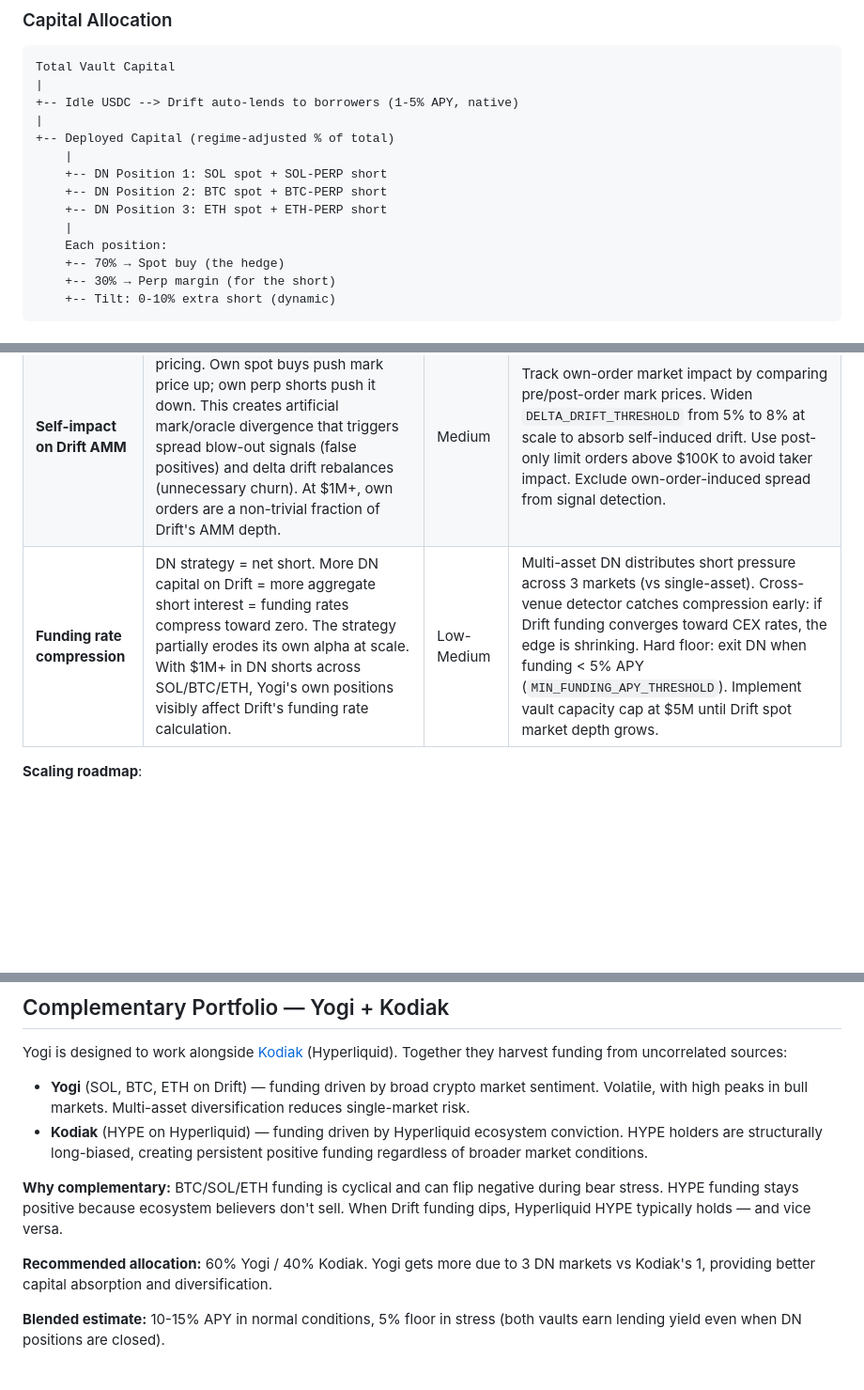
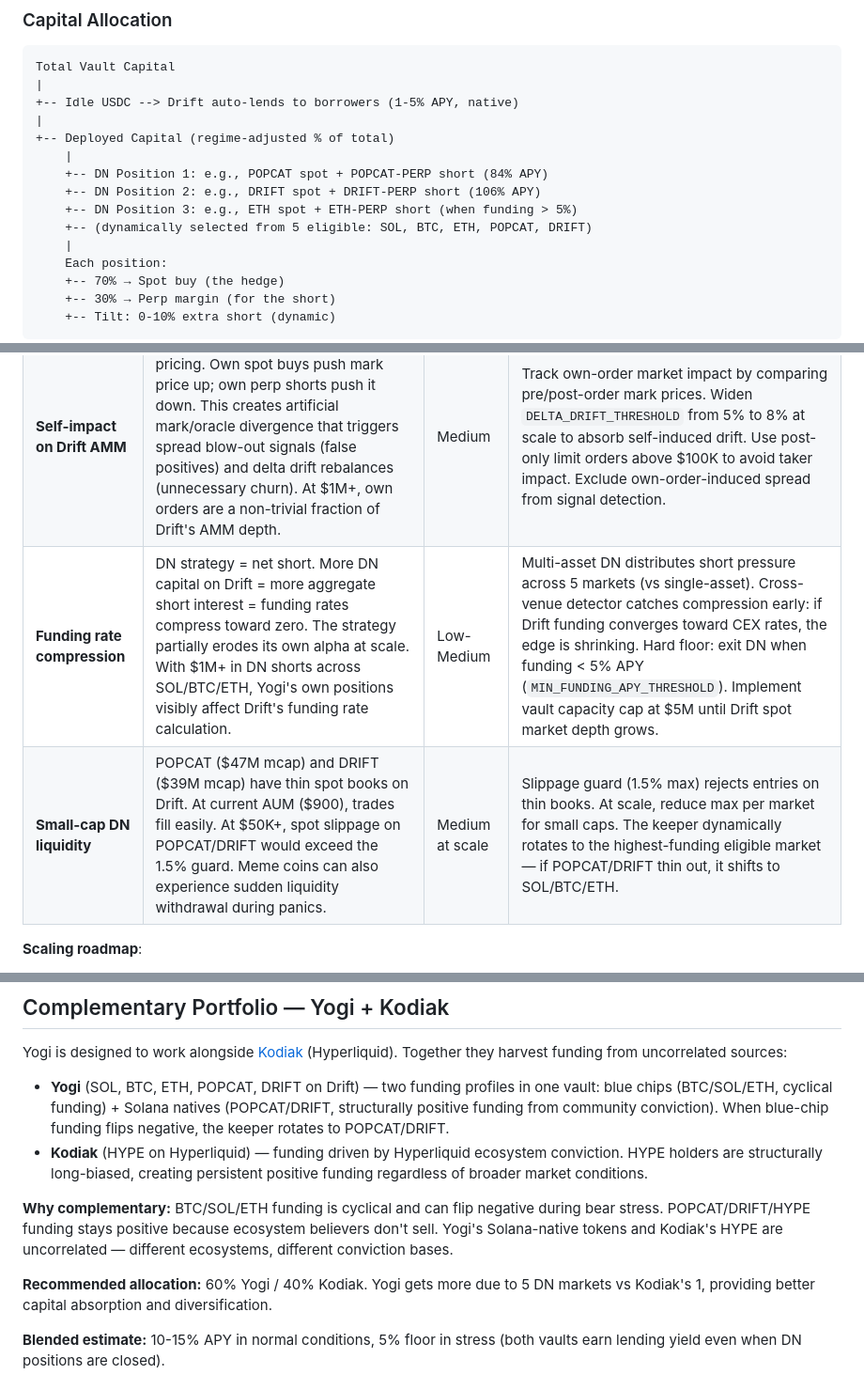
Before and after one commit to psyto/yogi, a Markdown page: docs/STRATEGY.md, 3 parts joined by grey strips. Shown at 94% size. GitHub-like rendering; blank space fills up the shorter version.

```diff
--- a/docs/STRATEGY.md
+++ b/docs/STRATEGY.md
@@ -92,9 +92,10 @@ Total Vault Capital
 |
 +-- Deployed Capital (regime-adjusted % of total)
     |
-    +-- DN Position 1: SOL spot + SOL-PERP short
-    +-- DN Position 2: BTC spot + BTC-PERP short
-    +-- DN Position 3: ETH spot + ETH-PERP short
+    +-- DN Position 1: e.g., POPCAT spot + POPCAT-PERP short (84% APY)
+    +-- DN Position 2: e.g., DRIFT spot + DRIFT-PERP short (106% APY)
+    +-- DN Position 3: e.g., ETH spot + ETH-PERP short (when funding > 5%)
+    +-- (dynamically selected from 5 eligible: SOL, BTC, ETH, POPCAT, DRIFT)
     |
     Each position:
     +-- 70% → Spot buy (the hedge)
@@ -252,7 +253,8 @@ $500 is proof-of-concept, not proof-of-scale. We know these risks exist. Here's
 | **Tilt exposure in flash pumps** | At 10% tilt, the perp short exceeds spot by 10%. A 15% price pump in <5 min (between signal detection cycles) creates ~1.5% portfolio loss on the unhedged portion before `computeDynamicTilt` reduces to 0%. The 5-min detection cycle is the bottleneck — signals are accurate but not fast enough for flash moves. | Medium | Cap `MAX_TILT_PCT` at 5% for AUM > $500K (halves worst-case tilt loss to ~0.75%). Add a 1-minute fast-path price check: if any DN asset moves >3% in 1 min, force tilt to 0% immediately without waiting for full signal pipeline. WebSocket price subscription for sub-minute detection (post-hackathon). |
 | **Single keeper SPOF** | One `tsx` process on one EC2 instance (us-east-1). pm2 handles process crashes with auto-restart + `pm2 startup` for reboot. But: AZ outage, OOM kill, or RPC endpoint failure leaves positions unmanaged. During a CRITICAL event, stale tilt and leverage persist until restart. Position loader reconstructs DN pairs from on-chain state, but the gap between failure and recovery is unhedged. | High | Current: pm2 auto-restart + position loader covers 90% of failures (process crash, reboot). Planned: multi-region keeper (us-east-1 + eu-west-1) with distributed lock (Redis/DynamoDB) for leader election. Heartbeat watchdog: if no heartbeat for 2 min, secondary keeper takes over. External health endpoint for uptime monitoring (e.g., BetterUptime). |
 | **Self-impact on Drift AMM** | Larger DN positions move Drift's AMM pricing. Own spot buys push mark price up; own perp shorts push it down. This creates artificial mark/oracle divergence that triggers spread blow-out signals (false positives) and delta drift rebalances (unnecessary churn). At $1M+, own orders are a non-trivial fraction of Drift's AMM depth. | Medium | Track own-order market impact by comparing pre/post-order mark prices. Widen `DELTA_DRIFT_THRESHOLD` from 5% to 8% at scale to absorb self-induced drift. Use post-only limit orders above $100K to avoid taker impact. Exclude own-order-induced spread from signal detection. |
-| **Funding rate compression** | DN strategy = net short. More DN capital on Drift = more aggregate short interest = funding rates compress toward zero. The strategy partially erodes its own alpha at scale. With $1M+ in DN shorts across SOL/BTC/ETH, Yogi's own positions visibly affect Drift's funding rate calculation. | Low-Medium | Multi-asset DN distributes short pressure across 3 markets (vs single-asset). Cross-venue detector catches compression early: if Drift funding converges toward CEX rates, the edge is shrinking. Hard floor: exit DN when funding < 5% APY (`MIN_FUNDING_APY_THRESHOLD`). Implement vault capacity cap at $5M until Drift spot market depth grows. |
+| **Funding rate compression** | DN strategy = net short. More DN capital on Drift = more aggregate short interest = funding rates compress toward zero. The strategy partially erodes its own alpha at scale. With $1M+ in DN shorts across SOL/BTC/ETH, Yogi's own positions visibly affect Drift's funding rate calculation. | Low-Medium | Multi-asset DN distributes short pressure across 5 markets (vs single-asset). Cross-venue detector catches compression early: if Drift funding converges toward CEX rates, the edge is shrinking. Hard floor: exit DN when funding < 5% APY (`MIN_FUNDING_APY_THRESHOLD`). Implement vault capacity cap at $5M until Drift spot market depth grows. |
+| **Small-cap DN liquidity** | POPCAT ($47M mcap) and DRIFT ($39M mcap) have thin spot books on Drift. At current AUM ($900), trades fill easily. At $50K+, spot slippage on POPCAT/DRIFT would exceed the 1.5% guard. Meme coins can also experience sudden liquidity withdrawal during panics. | Medium at scale | Slippage guard (1.5% max) rejects entries on thin books. At scale, reduce max per market for small caps. The keeper dynamically rotates to the highest-funding eligible market — if POPCAT/DRIFT thin out, it shifts to SOL/BTC/ETH. |
 
 **Scaling roadmap**:
 - **$500-$50K** (current): Architecture works as-is. No execution changes needed.
@@ -305,12 +307,12 @@ $500 is proof-of-concept, not proof-of-scale. We know these risks exist. Here's
 
 Yogi is designed to work alongside [Kodiak](https://github.com/psyto/kodiak) (Hyperliquid). Together they harvest funding from uncorrelated sources:
 
-- **Yogi** (SOL, BTC, ETH on Drift) — funding driven by broad crypto market sentiment. Volatile, with high peaks in bull markets. Multi-asset diversification reduces single-market risk.
+- **Yogi** (SOL, BTC, ETH, POPCAT, DRIFT on Drift) — two funding profiles in one vault: blue chips (BTC/SOL/ETH, cyclical funding) + Solana natives (POPCAT/DRIFT, structurally positive funding from community conviction). When blue-chip funding flips negative, the keeper rotates to POPCAT/DRIFT.
 - **Kodiak** (HYPE on Hyperliquid) — funding driven by Hyperliquid ecosystem conviction. HYPE holders are structurally long-biased, creating persistent positive funding regardless of broader market conditions.
 
-**Why complementary:** BTC/SOL/ETH funding is cyclical and can flip negative during bear stress. HYPE funding stays positive because ecosystem believers don't sell. When Drift funding dips, Hyperliquid HYPE typically holds — and vice versa.
+**Why complementary:** BTC/SOL/ETH funding is cyclical and can flip negative during bear stress. POPCAT/DRIFT/HYPE funding stays positive because ecosystem believers don't sell. Yogi's Solana-native tokens and Kodiak's HYPE are uncorrelated — different ecosystems, different conviction bases.
 
-**Recommended allocation:** 60% Yogi / 40% Kodiak. Yogi gets more due to 3 DN markets vs Kodiak's 1, providing better capital absorption and diversification.
+**Recommended allocation:** 60% Yogi / 40% Kodiak. Yogi gets more due to 5 DN markets vs Kodiak's 1, providing better capital absorption and diversification.
 
 **Blended estimate:** 10-15% APY in normal conditions, 5% floor in stress (both vaults earn lending yield even when DN positions are closed).
 
```
Also changed, not shown: other parts of docs/STRATEGY.md (+6 -6 lines), README.md (+25 -16 lines).
